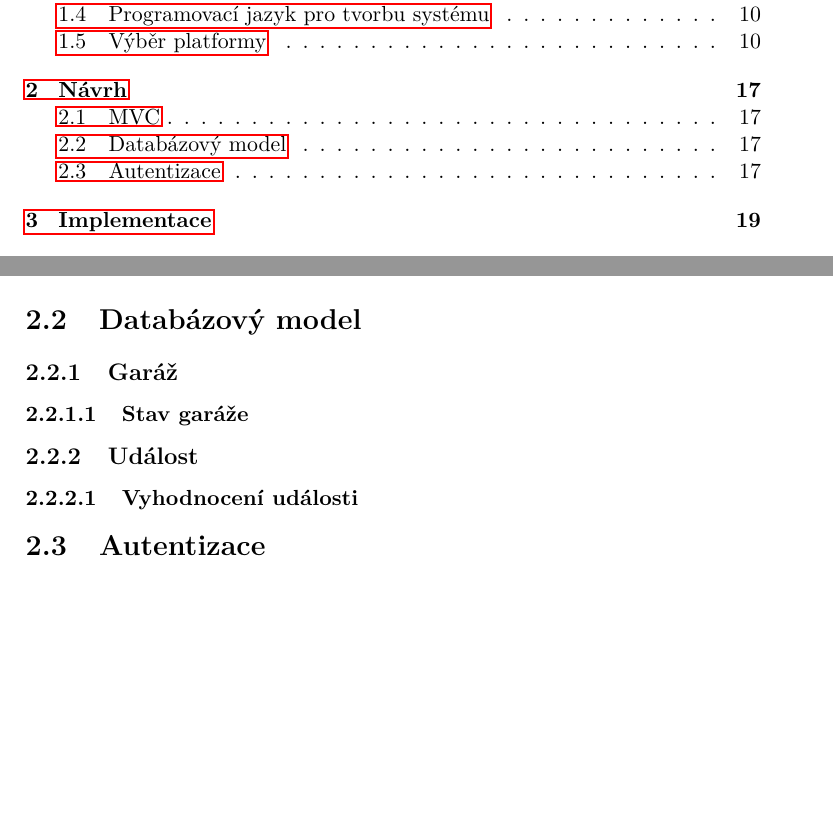
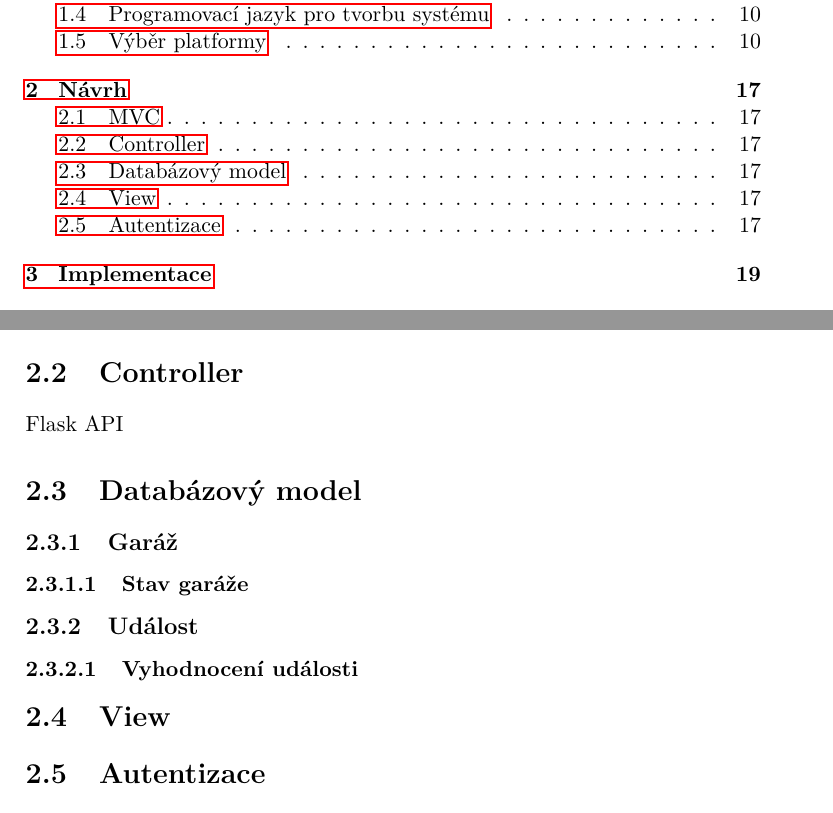
Before and after one commit to ggljzr/mi-dip, a LaTeX thesis (DP_Cervenka_Ondrej_2018.tex, which reads chapters/navrh.tex): two parts of pages 11 and 33 of 49, joined at a grey line, cut so that both start at the same text, the shorter picture padded with empty space. Compiled offline with pdfLaTeX.

Commit message:
some new sections, notes about design chapter

```diff
--- a/chapters/navrh.tex
+++ b/chapters/navrh.tex
@@ -6,10 +6,16 @@
 ???
 
 controller -- api
+
 view -- webova stranka
+
 model -- vyhodnocovani a logovani udalost, stavu garazi
 
 ???
+
+\section{Controller}
+
+Flask API
 
 \section{Databázový model}
 
@@ -21,6 +27,8 @@ model -- vyhodnocovani a logovani udalost, stavu garazi
 
 \subsubsection{Vyhodnocení události}
 
+\section{View}
+
 \section{Autentizace}
 
 \subsection{Autentizace uživatele}
```
